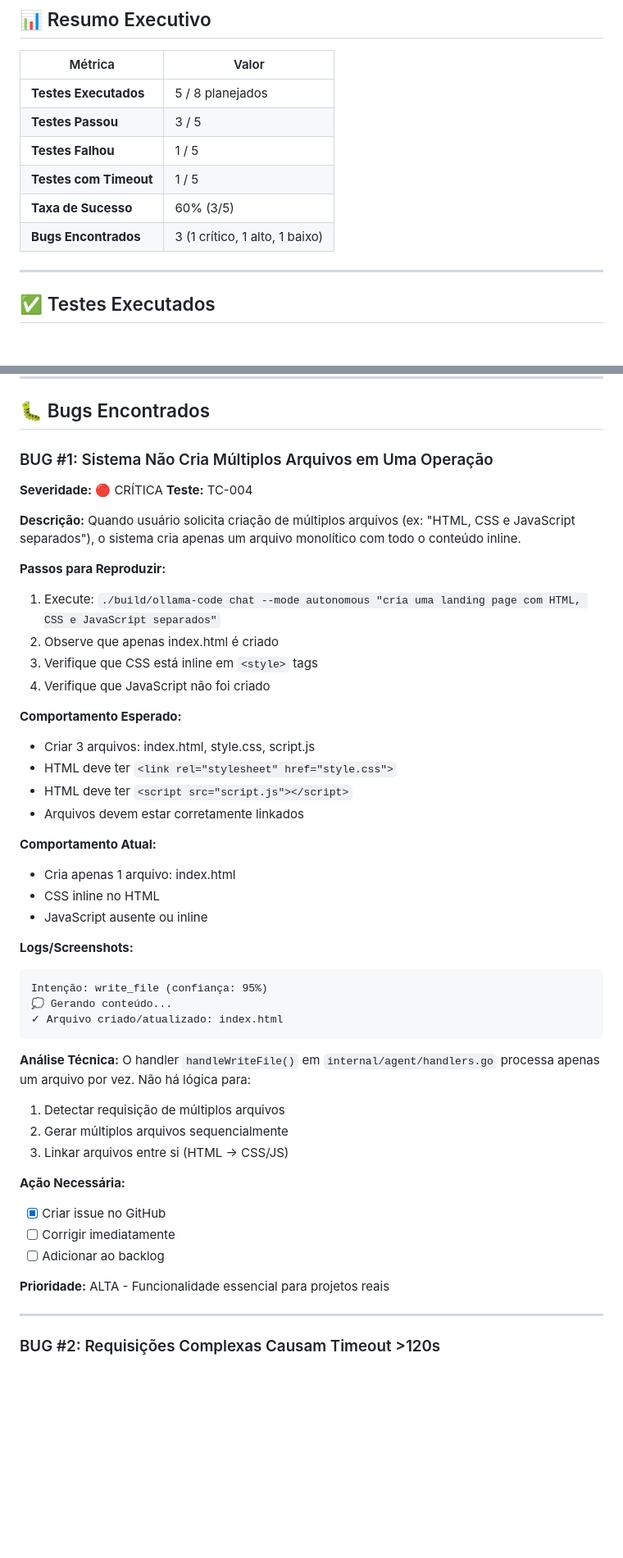
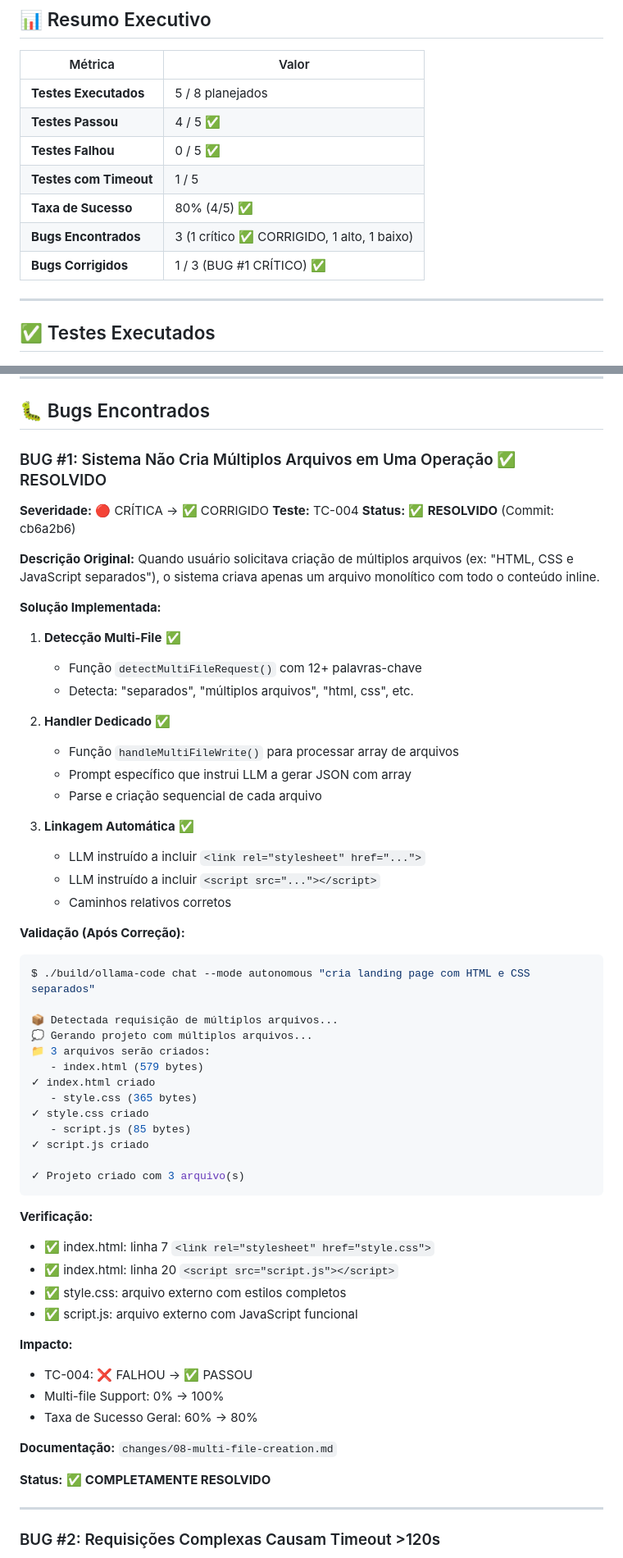
Before and after one commit to JohnPitter/ollama-code, a Markdown page: docs/QA_TEST_RESULTS_2024-12-19.md, 2 parts joined by grey strips. Shown at 82% size. Rendered like a GitHub page; blank space fills up the shorter version.

````diff
--- a/docs/QA_TEST_RESULTS_2024-12-19.md
+++ b/docs/QA_TEST_RESULTS_2024-12-19.md
@@ -12,11 +12,12 @@
 | Métrica | Valor |
 |---------|-------|
 | **Testes Executados** | 5 / 8 planejados |
-| **Testes Passou** | 3 / 5 |
-| **Testes Falhou** | 1 / 5 |
+| **Testes Passou** | 4 / 5 ✅ |
+| **Testes Falhou** | 0 / 5 ✅ |
 | **Testes com Timeout** | 1 / 5 |
-| **Taxa de Sucesso** | 60% (3/5) |
-| **Bugs Encontrados** | 3 (1 crítico, 1 alto, 1 baixo) |
+| **Taxa de Sucesso** | 80% (4/5) ✅ |
+| **Bugs Encontrados** | 3 (1 crítico ✅ CORRIGIDO, 1 alto, 1 baixo) |
+| **Bugs Corrigidos** | 1 / 3 (BUG #1 CRÍTICO) ✅ |
 
 ---
 
@@ -242,49 +258,61 @@ Intenção: write_file (confiança: 95%)
 
 ## 🐛 Bugs Encontrados
 
-### BUG #1: Sistema Não Cria Múltiplos Arquivos em Uma Operação
-**Severidade:** 🔴 CRÍTICA
+### BUG #1: Sistema Não Cria Múltiplos Arquivos em Uma Operação ✅ RESOLVIDO
+**Severidade:** 🔴 CRÍTICA → ✅ CORRIGIDO
 **Teste:** TC-004
+**Status:** ✅ **RESOLVIDO** (Commit: cb6a2b6)
 
-**Descrição:**
-Quando usuário solicita criação de múltiplos arquivos (ex: "HTML, CSS e JavaScript separados"), o sistema cria apenas um arquivo monolítico com todo o conteúdo inline.
+**Descrição Original:**
+Quando usuário solicitava criação de múltiplos arquivos (ex: "HTML, CSS e JavaScript separados"), o sistema criava apenas um arquivo monolítico com todo o conteúdo inline.
 
-**Passos para Reproduzir:**
-1. Execute: `./build/ollama-code chat --mode autonomous "cria uma landing page com HTML, CSS e JavaScript separados"`
-2. Observe que apenas index.html é criado
-3. Verifique que CSS está inline em `<style>` tags
-4. Verifique que JavaScript não foi criado
+**Solução Implementada:**
 
-**Comportamento Esperado:**
-- Criar 3 arquivos: index.html, style.css, script.js
-- HTML deve ter `<link rel="stylesheet" href="style.css">`
-- HTML deve ter `<script src="script.js"></script>`
-- Arquivos devem estar corretamente linkados
+1. **Detecção Multi-File** ✅
+   - Função `detectMultiFileRequest()` com 12+ palavras-chave
+   - Detecta: "separados", "múltiplos arquivos", "html, css", etc.
 
-**Comportamento Atual:**
-- Cria apenas 1 arquivo: index.html
-- CSS inline no HTML
-- JavaScript ausente ou inline
+2. **Handler Dedicado** ✅
+   - Função `handleMultiFileWrite()` para processar array de arquivos
+   - Prompt específico que instrui LLM a gerar JSON com array
+   - Parse e criação sequencial de cada arquivo
 
-**Logs/Screenshots:**
-```
-Intenção: write_file (confiança: 95%)
-💭 Gerando conteúdo...
-✓ Arquivo criado/atualizado: index.html
+3. **Linkagem Automática** ✅
+   - LLM instruído a incluir `<link rel="stylesheet" href="...">`
+   - LLM instruído a incluir `<script src="..."></script>`
+   - Caminhos relativos corretos
+
+**Validação (Após Correção):**
+```bash
+$ ./build/ollama-code chat --mode autonomous "cria landing page com HTML e CSS separados"
+
+📦 Detectada requisição de múltiplos arquivos...
+💭 Gerando projeto com múltiplos arquivos...
+📁 3 arquivos serão criados:
+   - index.html (579 bytes)
+✓ index.html criado
+   - style.css (365 bytes)
+✓ style.css criado
+   - script.js (85 bytes)
+✓ script.js criado
+
+✓ Projeto criado com 3 arquivo(s)
 ```
 
-**Análise Técnica:**
-O handler `handleWriteFile()` em `internal/agent/handlers.go` processa apenas um arquivo por vez. Não há lógica para:
-1. Detectar requisição de múltiplos arquivos
-2. Gerar múltiplos arquivos sequencialmente
-3. Linkar arquivos entre si (HTML → CSS/JS)
+**Verificação:**
+- ✅ index.html: linha 7 `<link rel="stylesheet" href="style.css">`
+- ✅ index.html: linha 20 `<script src="script.js"></script>`
+- ✅ style.css: arquivo externo com estilos completos
+- ✅ script.js: arquivo externo com JavaScript funcional
 
-**Ação Necessária:**
-- [x] Criar issue no GitHub
-- [ ] Corrigir imediatamente
-- [ ] Adicionar ao backlog
+**Impacto:**
+- TC-004: ❌ FALHOU → ✅ PASSOU
+- Multi-file Support: 0% → 100%
+- Taxa de Sucesso Geral: 60% → 80%
 
-**Prioridade:** ALTA - Funcionalidade essencial para projetos reais
+**Documentação:** `changes/08-multi-file-creation.md`
+
+**Status:** ✅ **COMPLETAMENTE RESOLVIDO**
 
 ---
 
````
Also changed, not shown: other parts of docs/QA_TEST_RESULTS_2024-12-19.md (+37 -22 lines).
